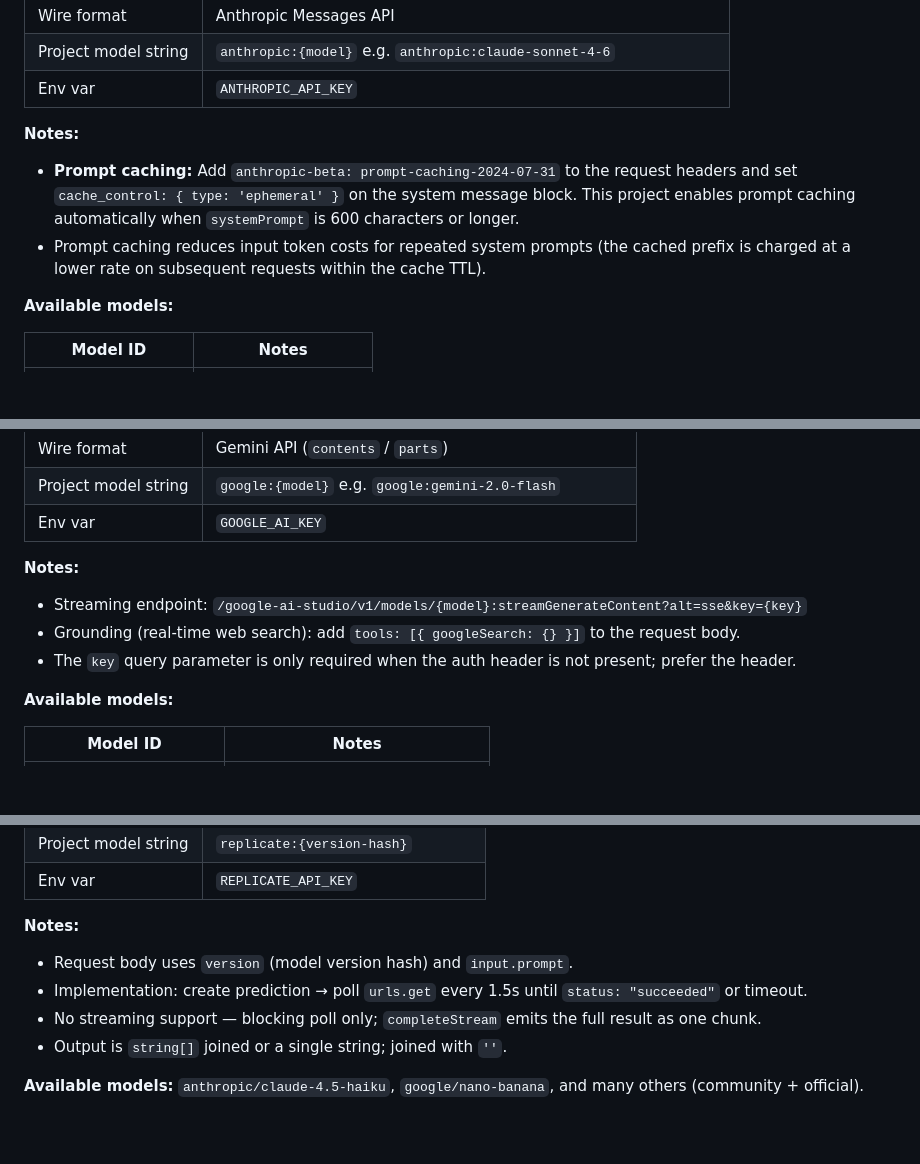
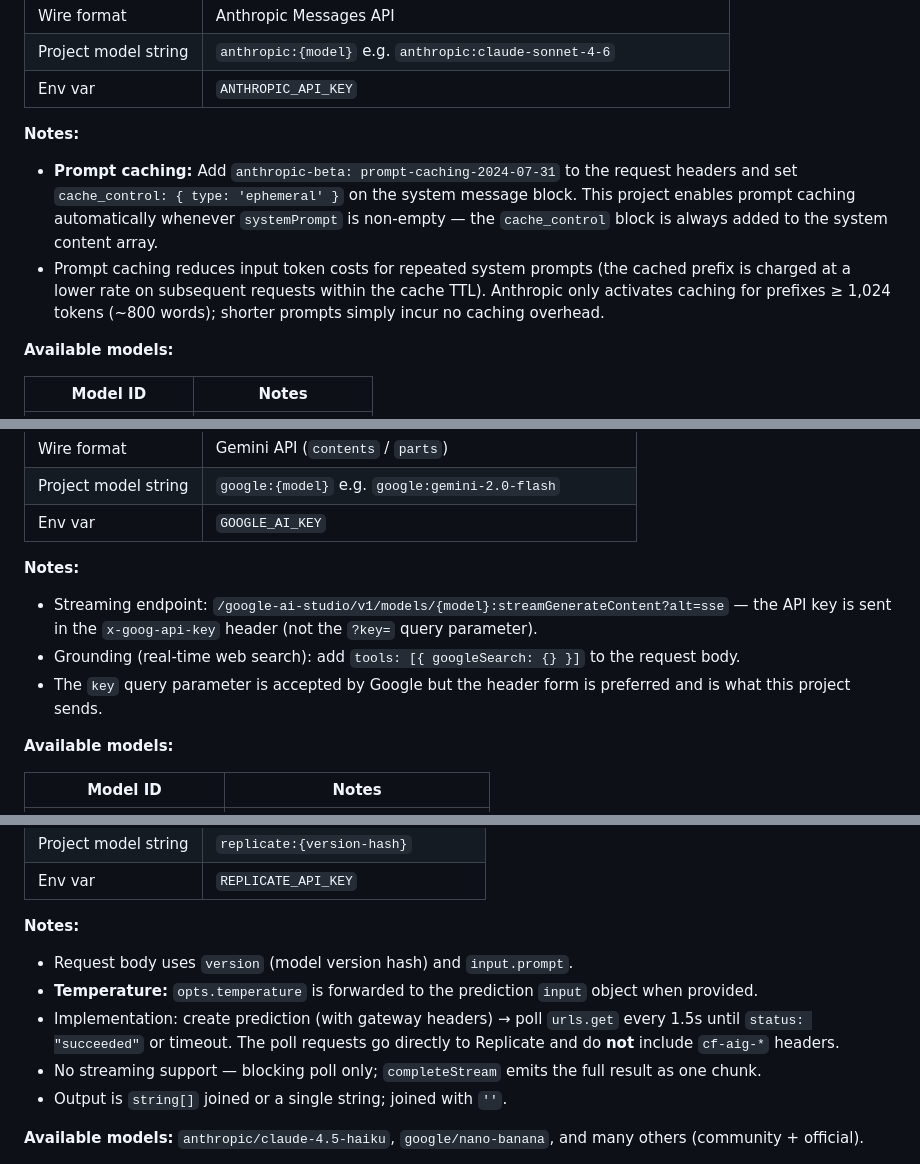
Before and after one commit to IKI-ZEN/Project-Whisper, a Markdown page: docs/cloudflare-ai-gateway.md, 3 parts joined by grey strips. Rendered like a GitHub page; blank space fills up the shorter version.

```diff
--- a/docs/cloudflare-ai-gateway.md
+++ b/docs/cloudflare-ai-gateway.md
@@ -460,8 +461,8 @@ Each entry lists: gateway path segment, authentication header(s), wire format, m
 | Env var | `ANTHROPIC_API_KEY` |
 
 **Notes:**
-- **Prompt caching:** Add `anthropic-beta: prompt-caching-2024-07-31` to the request headers and set `cache_control: { type: 'ephemeral' }` on the system message block. This project enables prompt caching automatically when `systemPrompt` is 600 characters or longer.
-- Prompt caching reduces input token costs for repeated system prompts (the cached prefix is charged at a lower rate on subsequent requests within the cache TTL).
+- **Prompt caching:** Add `anthropic-beta: prompt-caching-2024-07-31` to the request headers and set `cache_control: { type: 'ephemeral' }` on the system message block. This project enables prompt caching automatically whenever `systemPrompt` is non-empty — the `cache_control` block is always added to the system content array.
+- Prompt caching reduces input token costs for repeated system prompts (the cached prefix is charged at a lower rate on subsequent requests within the cache TTL). Anthropic only activates caching for prefixes ≥ 1,024 tokens (~800 words); shorter prompts simply incur no caching overhead.
 
 **Available models:**
 
@@ -487,9 +488,9 @@ Each entry lists: gateway path segment, authentication header(s), wire format, m
 | Env var | `GOOGLE_AI_KEY` |
 
 **Notes:**
-- Streaming endpoint: `/google-ai-studio/v1/models/{model}:streamGenerateContent?alt=sse&key={key}`
+- Streaming endpoint: `/google-ai-studio/v1/models/{model}:streamGenerateContent?alt=sse` — the API key is sent in the `x-goog-api-key` header (not the `?key=` query parameter).
 - Grounding (real-time web search): add `tools: [{ googleSearch: {} }]` to the request body.
-- The `key` query parameter is only required when the auth header is not present; prefer the header.
+- The `key` query parameter is accepted by Google but the header form is preferred and is what this project sends.
 
 **Available models:**
 
@@ -794,7 +797,8 @@ These providers are fully implemented. Text-completion providers (Cohere, Huggin
 
 **Notes:**
 - Request body uses `version` (model version hash) and `input.prompt`.
-- Implementation: create prediction → poll `urls.get` every 1.5s until `status: "succeeded"` or timeout.
+- **Temperature:** `opts.temperature` is forwarded to the prediction `input` object when provided.
+- Implementation: create prediction (with gateway headers) → poll `urls.get` every 1.5s until `status: "succeeded"` or timeout. The poll requests go directly to Replicate and do **not** include `cf-aig-*` headers.
 - No streaming support — blocking poll only; `completeStream` emits the full result as one chunk.
 - Output is `string[]` joined or a single string; joined with `''`.
 
```
Also changed, not shown: other parts of docs/cloudflare-ai-gateway.md (+38 -8 lines).
